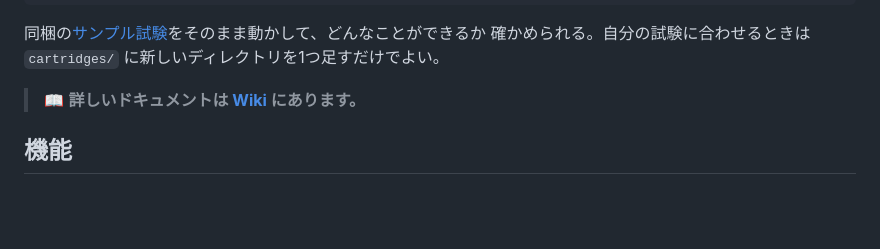
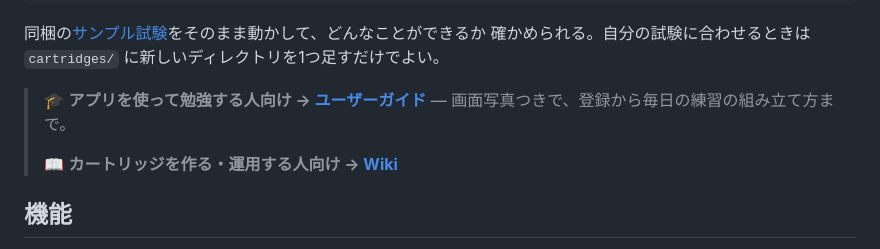
Before and after one commit to Kumapapa2012/anyexam-prepkit, a Markdown page: README.md, the part around the change. GitHub-like rendering; blank space fills up the shorter version.

Commit message:
docs: README 冒頭に学習者向けユーザーガイドの URL を追加
読者を最初に振り分けられるよう、Wiki への案内の手前に
GitHub Pages のユーザーガイドへのリンクを置いた。

Co-Authored-By: Claude Opus 5 <noreply@anthropic.com>

```diff
--- a/README.md
+++ b/README.md
@@ -12,7 +12,10 @@ cartridges/    … 試験ごとのカートリッジ（1試験＝1ディレク
 同梱の[サンプル試験](cartridges/sample-exam/README.md)をそのまま動かして、どんなことができるか
 確かめられる。自分の試験に合わせるときは `cartridges/` に新しいディレクトリを1つ足すだけでよい。
 
-> 📖 **詳しいドキュメントは [Wiki](https://github.com/Kumapapa2012/anyexam-prepkit/wiki) にあります。**
+> 🎓 **アプリを使って勉強する人向け → [ユーザーガイド](https://kumapapa2012.github.io/anyexam-prepkit/user_guide/index.html)**
+> — 画面写真つきで、登録から毎日の練習の組み立て方まで。
+>
+> 📖 **カートリッジを作る・運用する人向け → [Wiki](https://github.com/Kumapapa2012/anyexam-prepkit/wiki)**
 
 ## 機能
 
```
